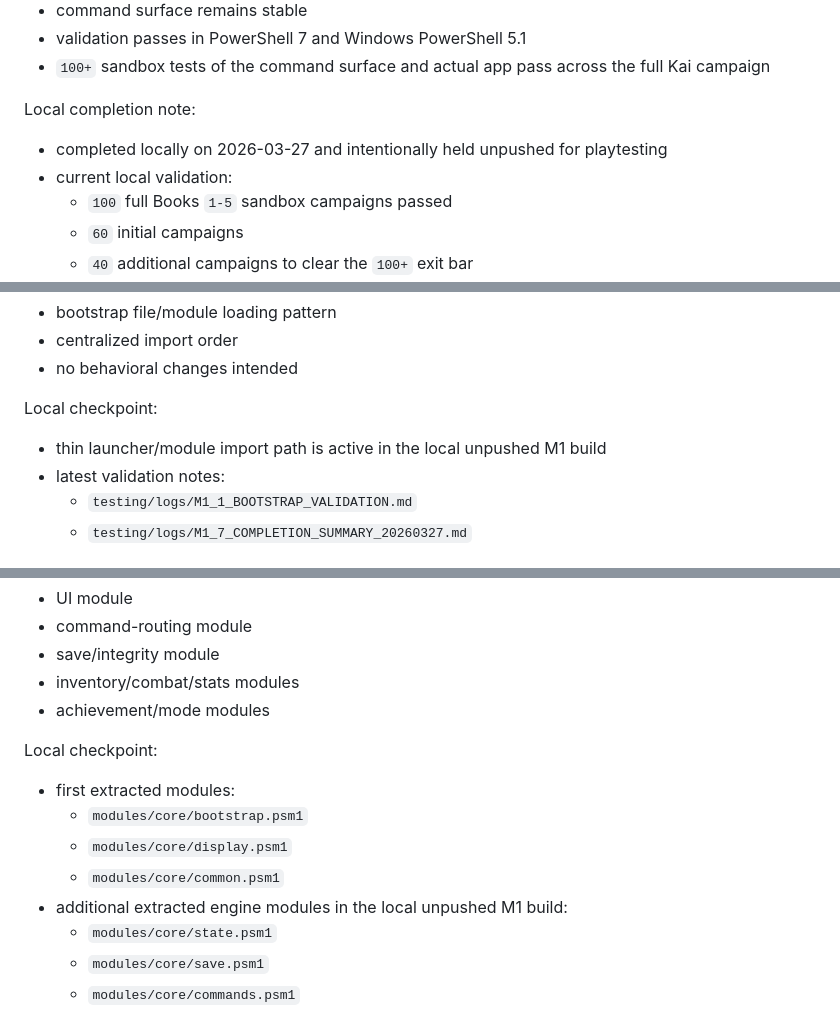
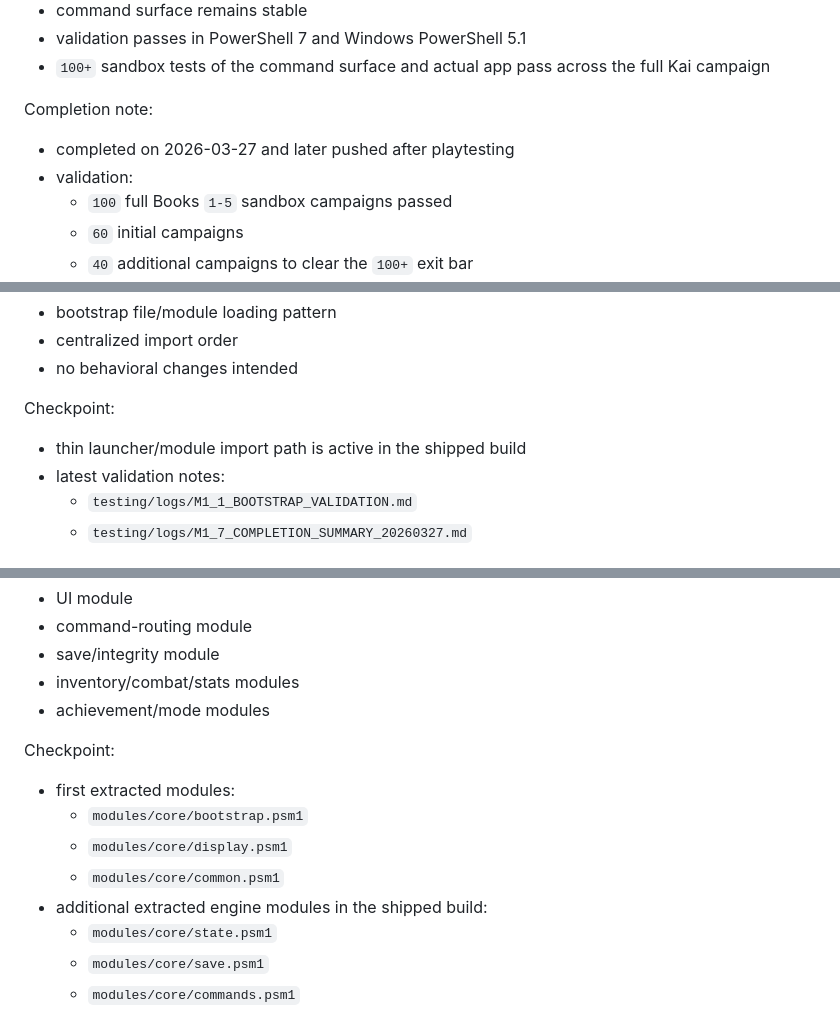
Before and after one commit to o0cynix0o/LoneWolf_ActionAssistant, a Markdown page: docs/PROJECT_MILESTONES.md, 3 parts joined by grey strips. Drawn GitHub-style.

```diff
--- a/docs/PROJECT_MILESTONES.md
+++ b/docs/PROJECT_MILESTONES.md
@@ -43,10 +43,10 @@ Exit criteria:
 - validation passes in PowerShell 7 and Windows PowerShell 5.1
 - `100+` sandbox tests of the command surface and actual app pass across the full Kai campaign
 
-Local completion note:
+Completion note:
 
-- completed locally on 2026-03-27 and intentionally held unpushed for playtesting
-- current local validation:
+- completed on 2026-03-27 and later pushed after playtesting
+- validation:
   - `100` full Books `1-5` sandbox campaigns passed
   - `60` initial campaigns
   - `40` additional campaigns to clear the `100+` exit bar
@@ -72,9 +72,9 @@ Deliverables:
 - centralized import order
 - no behavioral changes intended
 
-Local checkpoint:
+Checkpoint:
 
-- thin launcher/module import path is active in the local unpushed M1 build
+- thin launcher/module import path is active in the shipped build
 - latest validation notes:
   - `testing/logs/M1_1_BOOTSTRAP_VALIDATION.md`
   - `testing/logs/M1_7_COMPLETION_SUMMARY_20260327.md`
@@ -97,13 +97,13 @@ Deliverables:
 - inventory/combat/stats modules
 - achievement/mode modules
 
-Local checkpoint:
+Checkpoint:
 
 - first extracted modules:
   - `modules/core/bootstrap.psm1`
   - `modules/core/display.psm1`
   - `modules/core/common.psm1`
-- additional extracted engine modules in the local unpushed M1 build:
+- additional extracted engine modules in the shipped build:
   - `modules/core/state.psm1`
   - `modules/core/save.psm1`
   - `modules/core/commands.psm1`
```
Also changed, not shown: other parts of docs/PROJECT_MILESTONES.md (+10 -10 lines), docs/PROJECT_HANDOFF.md (+11 -11 lines).
